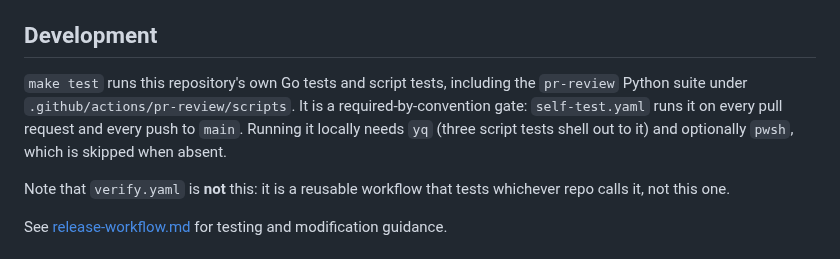
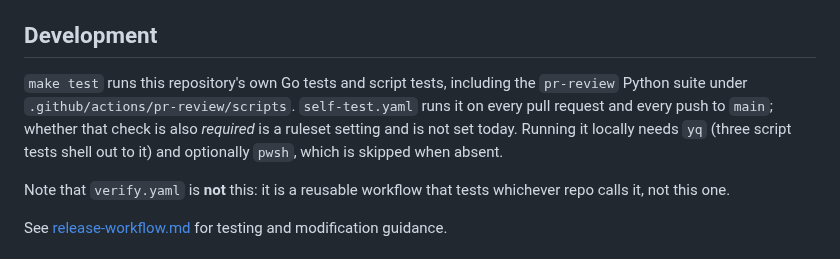
Before and after one commit to ConductorOne/github-workflows, a Markdown page: README.md, the part around the change. Drawn GitHub-style.

```diff
--- a/README.md
+++ b/README.md
@@ -339,10 +339,11 @@ The `test-flow` parameter can be:
 ## Development
 
 `make test` runs this repository's own Go tests and script tests, including the
-`pr-review` Python suite under `.github/actions/pr-review/scripts`. It is a
-required-by-convention gate: `self-test.yaml` runs it on every pull request and
-every push to `main`. Running it locally needs `yq` (three script tests shell
-out to it) and optionally `pwsh`, which is skipped when absent.
+`pr-review` Python suite under `.github/actions/pr-review/scripts`.
+`self-test.yaml` runs it on every pull request and every push to `main`;
+whether that check is also *required* is a ruleset setting and is not set
+today. Running it locally needs `yq` (three script tests shell out to it) and
+optionally `pwsh`, which is skipped when absent.
 
 Note that `verify.yaml` is **not** this: it is a reusable workflow that tests
 whichever repo calls it, not this one.
```
Also changed, not shown: docs/pr-review.md (+3 -9 lines).
